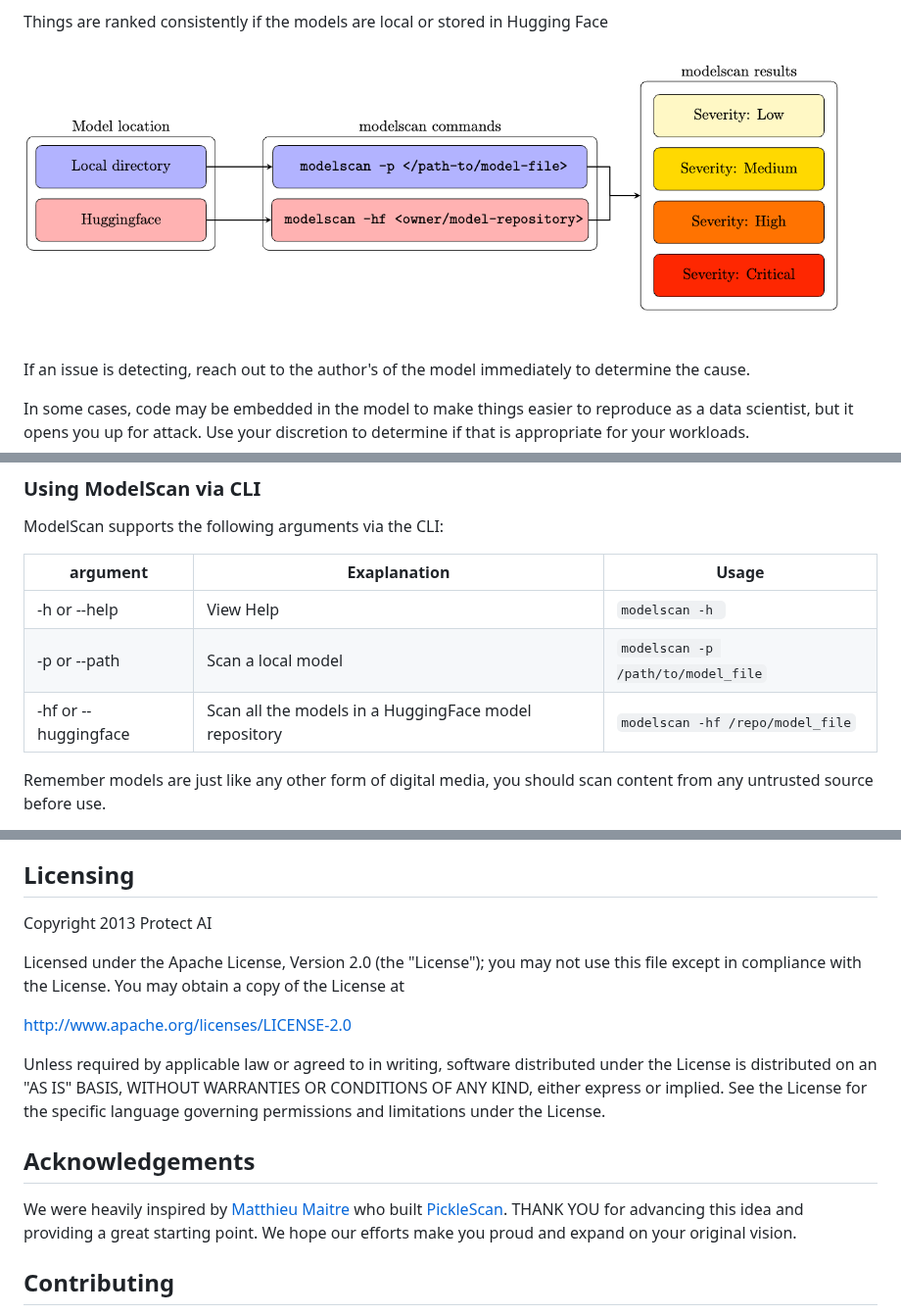
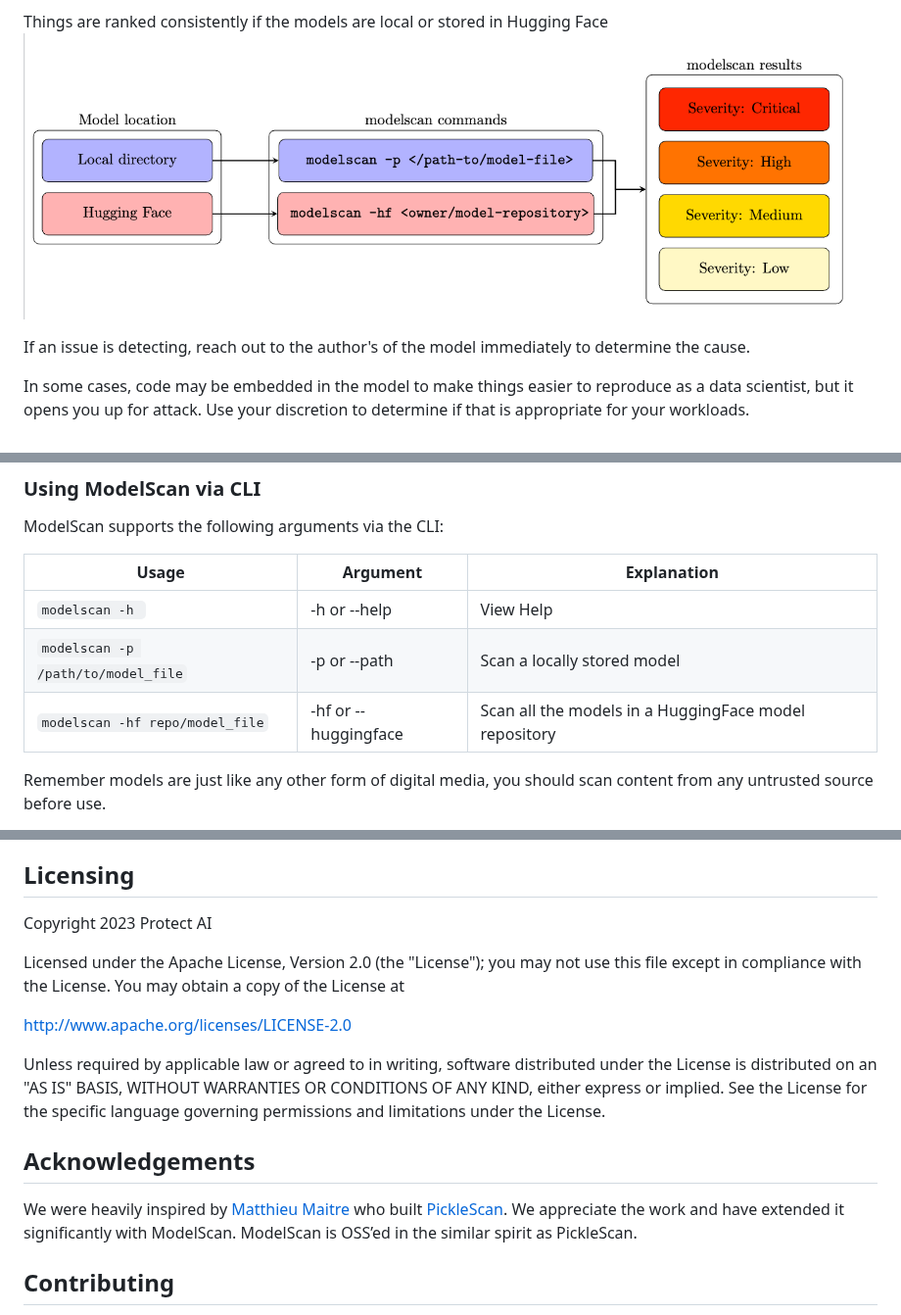
Before and after one commit to protectai/modelscan, a Markdown page: README.md, 3 parts joined by grey strips. Shown at 98% size. GitHub-like rendering; pictures changed too: imgs/model_scan_flow_chart.png.

Commit message:
fixed some minor things

````diff
--- a/README.md
+++ b/README.md
@@ -110,11 +110,12 @@ modelscan = ">=0.1.1"
 
 ModelScan supports the following arguments via the CLI:
 
-| argument | Exaplanation                                          | Usage
-| ----|-------------------------------------------------------| ----|
-| -h or --help | View Help                                             | ```modelscan -h ```
-| -p or --path | Scan a local model                                    | ```modelscan -p /path/to/model_file```
-| -hf or --huggingface | Scan all the models in a HuggingFace model repository | ```modelscan -hf /repo/model_file```
+| Usage                                 | Argument                                         | Explanation
+|---------------------------------------|--------------------------------------------------| ----|
+| ```modelscan -h ```                   | -h or --help                                        | View Help
+| ```modelscan -p /path/to/model_file``` | -p or --path                                  | Scan a locally stored model
+| ```modelscan -hf repo/model_file```   |-hf or --huggingface  | Scan all the models in a HuggingFace model repository
+
 
 Remember models are just like any other form of digital media, you should scan content from any untrusted source before use.
 
@@ -167,7 +168,7 @@ to learn more!
 
 ## Licensing
 
-Copyright 2013 Protect AI
+Copyright 2023 Protect AI
 
 Licensed under the Apache License, Version 2.0 (the "License");
 you may not use this file except in compliance with the License.
@@ -184,8 +185,7 @@ limitations under the License.
 ## Acknowledgements
 
 We were heavily inspired by [Matthieu Maitre](http://mmaitre314.github.io) who built [PickleScan](https://github.com/mmaitre314/picklescan).
-THANK YOU for advancing this idea and providing a great starting point. We hope our efforts make you proud
-and expand on your original vision.
+We appreciate the work and have extended it significantly with ModelScan. ModelScan is OSS’ed in the similar spirit as PickleScan.
 
 ## Contributing
 
````
